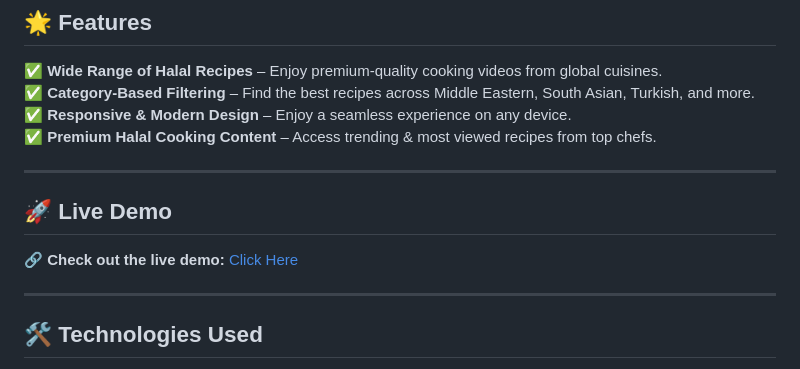
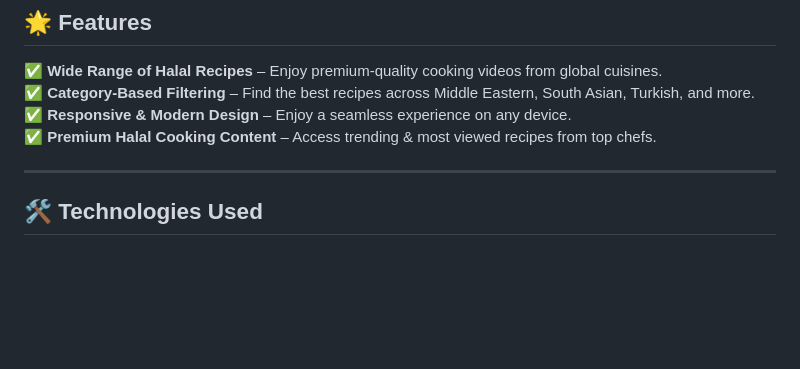
Before and after one commit to deviljerry/Halal-Hub, a Markdown page: README.md, the part around the change. Drawn GitHub-style; blank space fills up the shorter version.

```diff
--- a/README.md
+++ b/README.md
@@ -29,11 +29,7 @@ Food Front-End Page
 
 ---
 
-## 🚀 Live Demo
 
-🔗 **Check out the live demo:** [Click Here](https://your-demo-link.com)
-
----
 
 ## 🛠️ Technologies Used
 
```
